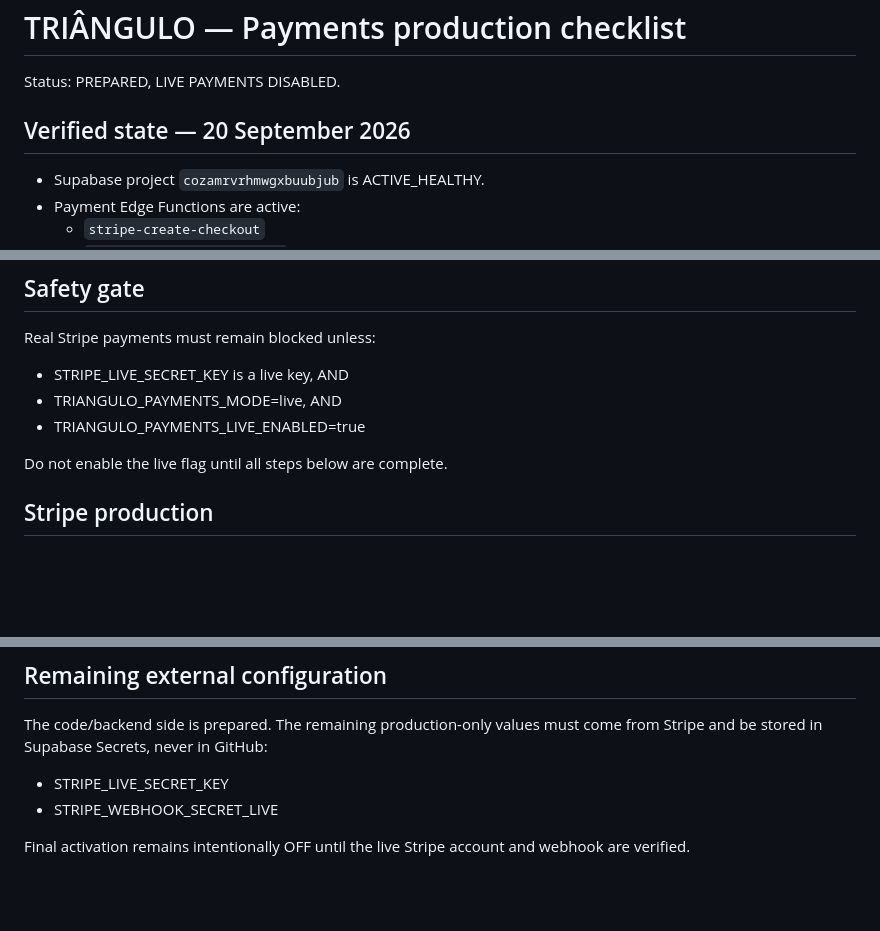
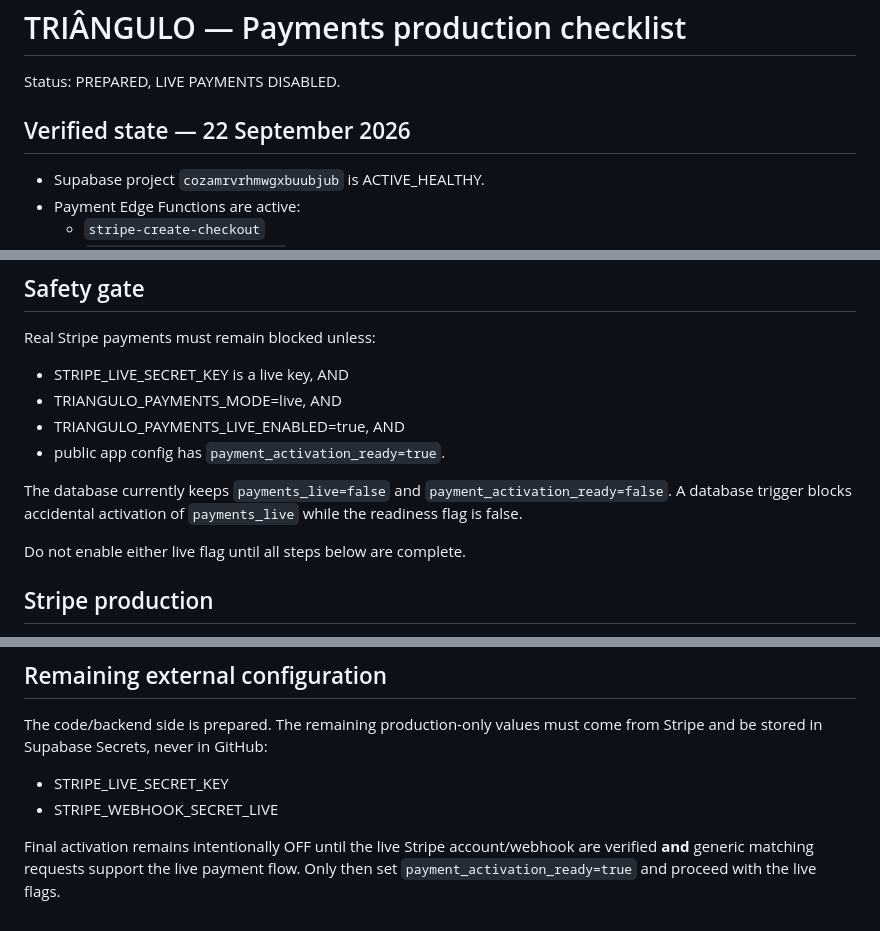
Before and after one commit to guilhermerodriguesmusic/triangulo-servicos-ilhas, a Markdown page: .github/PAYMENTS_PRODUCTION_CHECKLIST.md, 3 parts joined by grey strips. Drawn GitHub-style; blank space fills up the shorter version.

Commit message:
Add hard payment activation gate to production checklist

```diff
--- a/.github/PAYMENTS_PRODUCTION_CHECKLIST.md
+++ b/.github/PAYMENTS_PRODUCTION_CHECKLIST.md
@@ -2,7 +2,7 @@
 
 Status: PREPARED, LIVE PAYMENTS DISABLED.
 
-## Verified state — 20 September 2026
+## Verified state — 22 September 2026
 - Supabase project `cozamrvrhmwgxbuubjub` is ACTIVE_HEALTHY.
 - Payment Edge Functions are active:
   - `stripe-create-checkout`
@@ -20,9 +20,12 @@ Status: PREPARED, LIVE PAYMENTS DISABLED.
 Real Stripe payments must remain blocked unless:
 - STRIPE_LIVE_SECRET_KEY is a live key, AND
 - TRIANGULO_PAYMENTS_MODE=live, AND
-- TRIANGULO_PAYMENTS_LIVE_ENABLED=true
+- TRIANGULO_PAYMENTS_LIVE_ENABLED=true, AND
+- public app config has `payment_activation_ready=true`.
 
-Do not enable the live flag until all steps below are complete.
+The database currently keeps `payments_live=false` and `payment_activation_ready=false`. A database trigger blocks accidental activation of `payments_live` while the readiness flag is false.
+
+Do not enable either live flag until all steps below are complete.
 
 ## Stripe production
 1. Activate/verify the TRIÂNGULO Stripe platform account.
@@ -81,4 +85,4 @@ The code/backend side is prepared. The remaining production-only values must com
 - STRIPE_LIVE_SECRET_KEY
 - STRIPE_WEBHOOK_SECRET_LIVE
 
-Final activation remains intentionally OFF until the live Stripe account and webhook are verified.
+Final activation remains intentionally OFF until the live Stripe account/webhook are verified **and** generic matching requests support the live payment flow. Only then set `payment_activation_ready=true` and proceed with the live flags.
```
Also changed, not shown: other parts of .github/PAYMENTS_PRODUCTION_CHECKLIST.md (+1 -0 lines).
